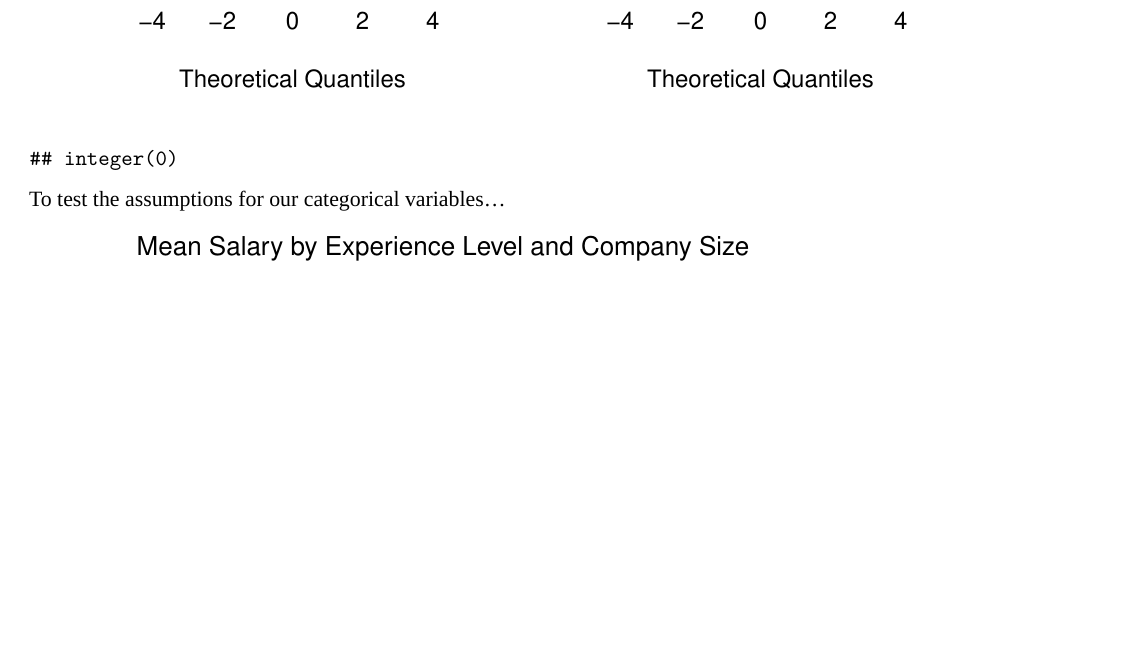
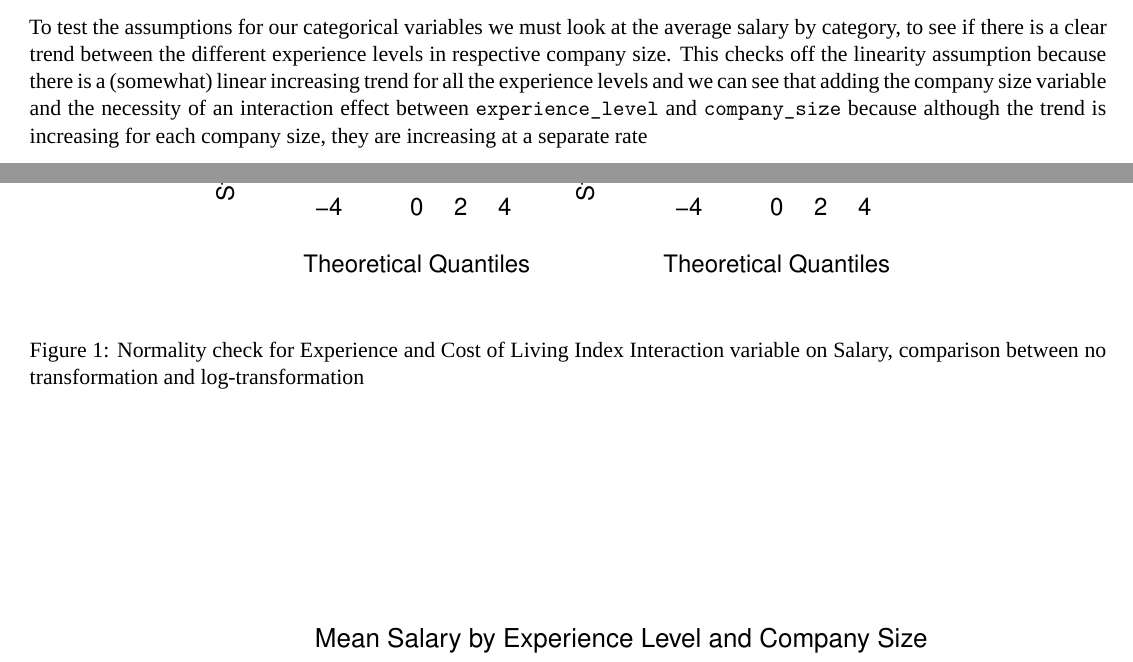
Before and after one commit to troyrusso/STAT423, an R Markdown document (salary-project-final.Rmd): part of page 3 of 4 before the commit and two parts of pages 2 and 3 of 4 after it, the two joined at a grey line, cut at the place of the change, the shorter picture padded with empty space. Rendered offline with R 4.5, knitr and Pandoc, then LaTeX, with nearby package versions; a font, style sheet, LaTeX package, included part or bibliography that could not be used is replaced or left out.

Commit message:
model diagnostic finalized

````diff
--- a/salary-project-final.Rmd
+++ b/salary-project-final.Rmd
@@ -129,11 +129,10 @@ The model that we are using seems highly categorical, even after our data transf
 
 The residuals when using a non-transformed model is skewed due to the deviations within the tails in our qq-plot, to fix this issue, we would have to use a **log-transformation** on the data. The variance of the residuals is also constant and there is a clear linear and positive relationship between the predictor and response.
 
-```{r message=FALSE, echo=FALSE}
+```{r message=FALSE, echo=FALSE, fig.width=5, fig.height=3, fig.align='center', fig.cap='Normality check for Experience and Cost of Living Index Interaction variable on Salary, comparison between no transformation and log-transformation'}
 # mutating data to create interaction term
 joined_df <- joined_df %>%
   mutate(exp_cost_int = experience_numeric * Cost.of.Living.Index)
 
 par(mfrow = c(1, 2))
 plot(lm(salary_in_usd ~ exp_cost_int, data = joined_df), which = 2)
-plot(lm(log(salary_in_usd) ~ log(exp_cost_int), data = joined_df), which = 2) + title("Log-Transformation")
@@ -140,9 +142,9 @@ plot(lm(log(salary_in_usd) ~ log(exp_cost_int), data = joined_df), which = 2) +
 par(mfrow = c(1, 1))
 ```
 
-To test the assumptions for our categorical variables...
+To test the assumptions for our categorical variables we must look at the average salary by category, to see if there is a clear trend between the different experience levels in respective company size. This checks off the linearity assumption because there is a (somewhat) linear increasing trend for all the experience levels and we can see that adding the company size variable and the necessity of an interaction effect between `experience_level` and `company_size` because although the trend is increasing for each company size, they are increasing at a separate rate
 
-```{r message=FALSE, echo=FALSE}
+```{r message=FALSE, echo=FALSE, fig.width=5, fig.height=3, fig.align='center', fig.cap='Interaction between Experience Level and Company Size on Salary'}
 mean_salary <- joined_df %>%
   group_by(experience_level, company_size) %>%
   summarize(mean_salary = mean(salary_in_usd))
````
Also changed, not shown: salary-project-final.pdf, salary-project-final.Rmd (3 more changed lines).
